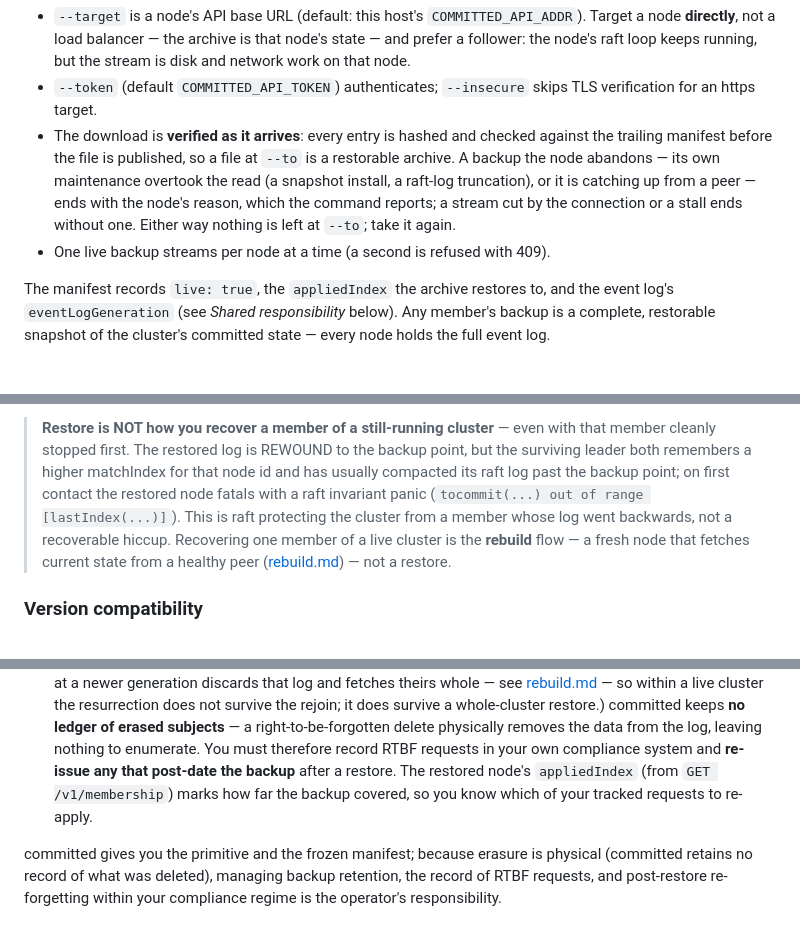
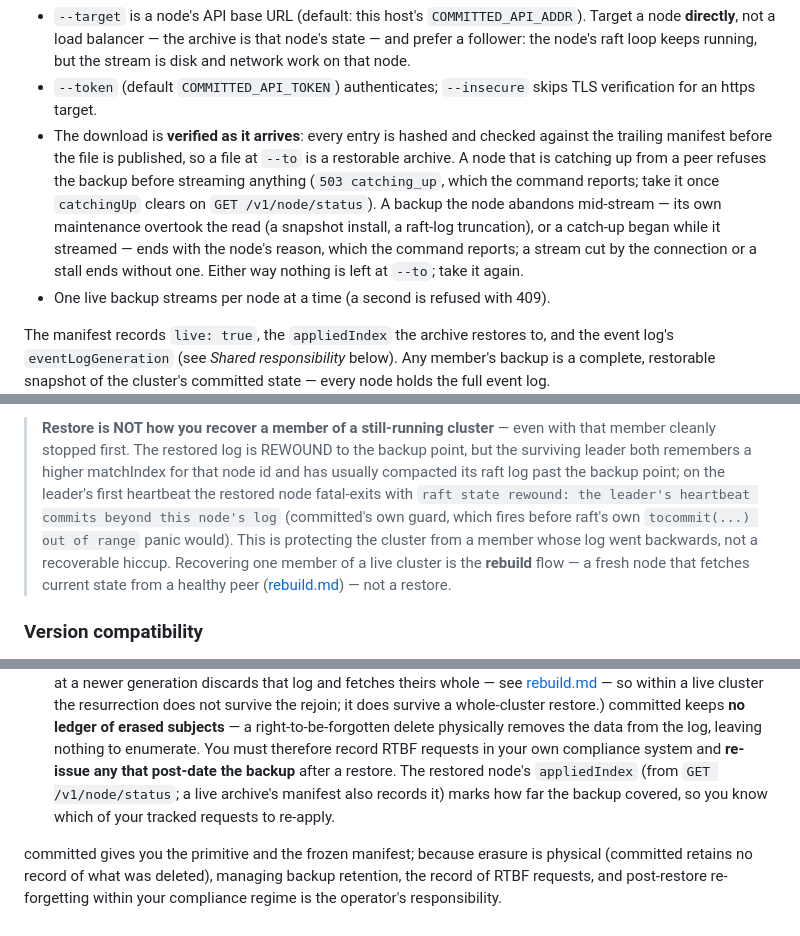
Before and after one commit to committeddb/committed, a Markdown page: docs/operations/backup.md, 3 parts joined by grey strips. Rendered like a GitHub page; blank space fills up the shorter version.

```diff
--- a/docs/operations/backup.md
+++ b/docs/operations/backup.md
@@ -88,12 +88,15 @@ committed backup --live --target http://n2:8080 --to /backups/committed-2026-09-
   TLS verification for an https target.
 - The download is **verified as it arrives**: every entry is hashed and
   checked against the trailing manifest before the file is published, so a
-  file at `--to` is a restorable archive. A backup the node abandons — its
-  own maintenance overtook the read (a snapshot install, a raft-log
-  truncation), or it is catching up from a peer — ends with the node's
-  reason, which the command reports; a stream cut by the connection or a
-  stall ends without one. Either way nothing is left at `--to`; take it
-  again.
+  file at `--to` is a restorable archive. A node that is catching up from
+  a peer refuses the backup before streaming anything (`503 catching_up`,
+  which the command reports; take it once `catchingUp` clears on
+  `GET /v1/node/status`). A backup the node abandons mid-stream — its own
+  maintenance overtook the read (a snapshot install, a raft-log
+  truncation), or a catch-up began while it streamed — ends with the
+  node's reason, which the command reports; a stream cut by the connection
+  or a stall ends without one. Either way nothing is left at `--to`; take
+  it again.
 - One live backup streams per node at a time (a second is refused with 409).
 
 The manifest records `live: true`, the `appliedIndex` the archive restores to,
@@ -167,9 +170,11 @@ this one is an ETL job, not a restore.
 > with that member cleanly stopped first. The restored log is REWOUND to the
 > backup point, but the surviving leader both remembers a higher matchIndex for
 > that node id and has usually compacted its raft log past the backup point; on
-> first contact the restored node fatals with a raft invariant panic
-> (`tocommit(...) out of range [lastIndex(...)]`). This is raft protecting the
-> cluster from a member whose log went backwards, not a recoverable hiccup.
+> the leader's first heartbeat the restored node fatal-exits with
+> `raft state rewound: the leader's heartbeat commits beyond this node's log`
+> (committed's own guard, which fires before raft's own
+> `tocommit(...) out of range` panic would). This is protecting the cluster
+> from a member whose log went backwards, not a recoverable hiccup.
 > Recovering one member of a live cluster is the **rebuild** flow — a fresh
 > node that fetches current state from a healthy peer ([rebuild.md](rebuild.md))
 > — not a restore.
@@ -220,9 +225,9 @@ not committed:
   subjects** — a right-to-be-forgotten delete physically removes the data from
   the log, leaving nothing to enumerate. You must therefore record RTBF requests
   in your own compliance system and **re-issue any that post-date the backup**
-  after a restore. The restored node's `appliedIndex` (from `GET /v1/membership`)
-  marks how far the backup covered, so you know which of your tracked requests to
-  re-apply.
+  after a restore. The restored node's `appliedIndex` (from `GET /v1/node/status`;
+  a live archive's manifest also records it) marks how far the backup covered,
+  so you know which of your tracked requests to re-apply.
 
 committed gives you the primitive and the frozen manifest; because erasure is
 physical (committed retains no record of what was deleted), managing backup
```
Also changed, not shown: docs/operations/membership.md (+3 -2 lines), docs/operations/upgrade.md (+20 -9 lines).
